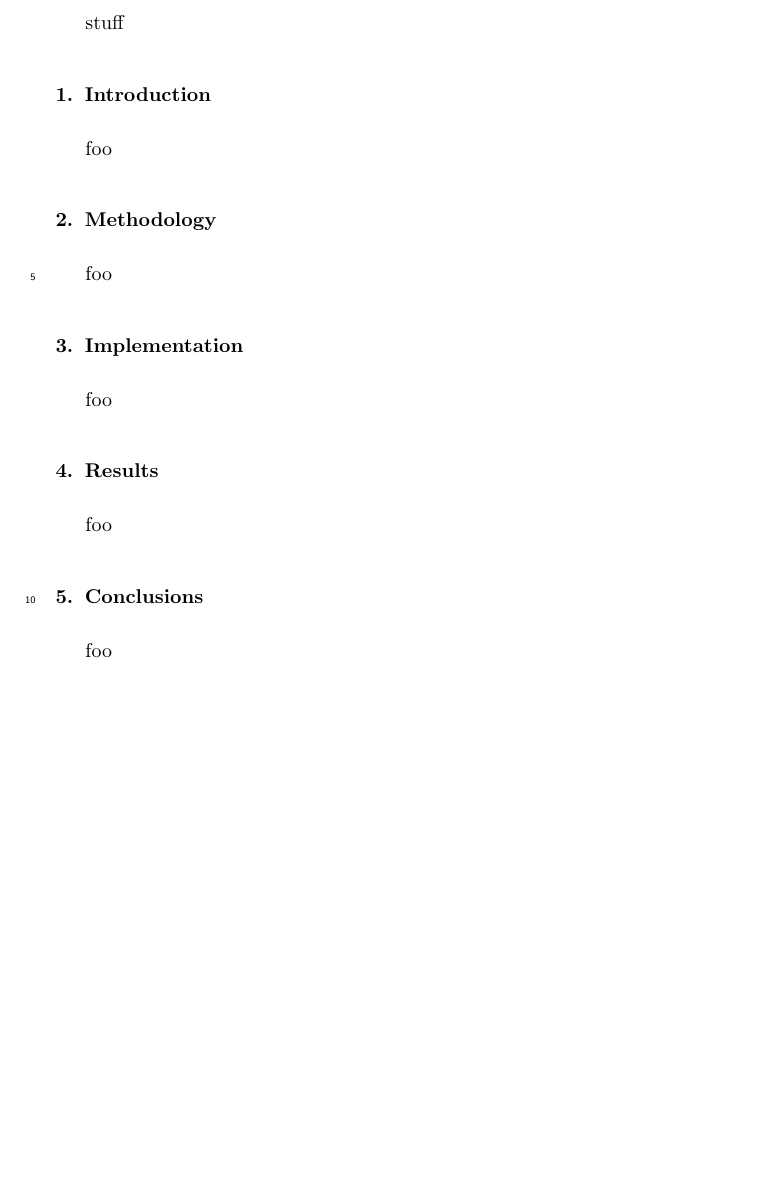
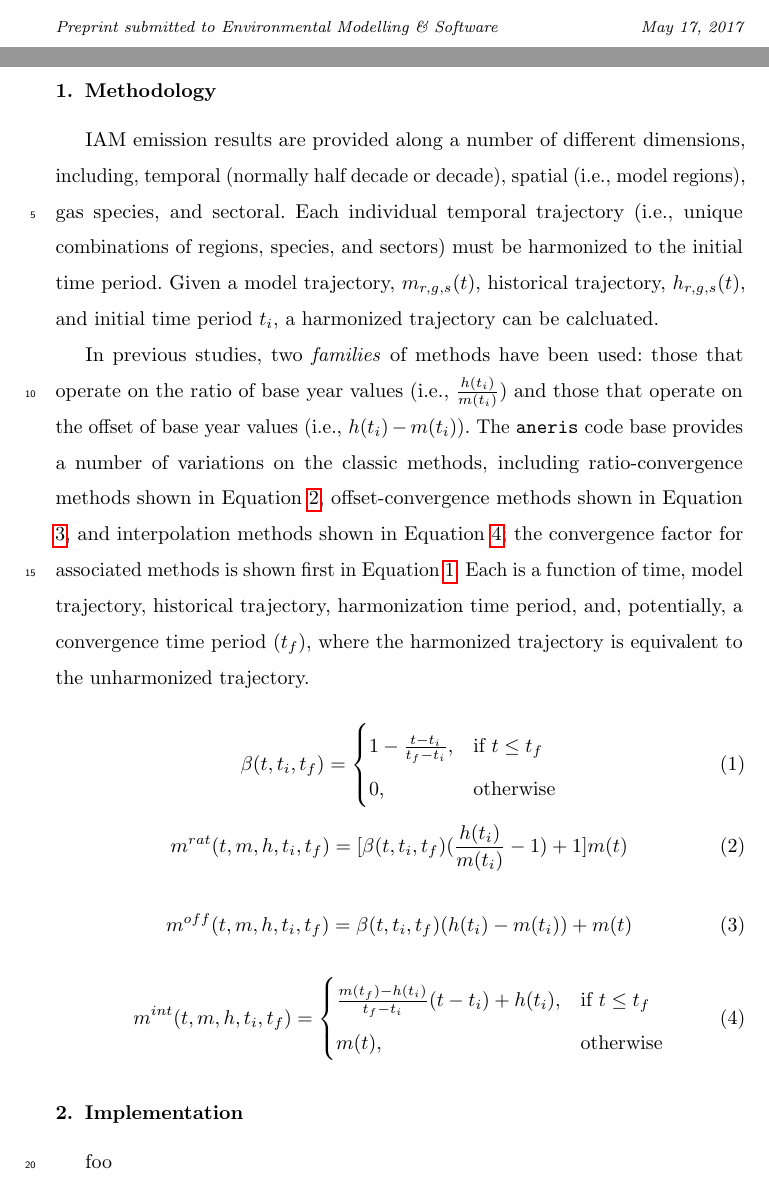
Before and after one commit to gidden/harmonization-methods-paper, a LaTeX paper (paper.tex, which reads meth.tex): part of page 2 of 3 before the commit and two parts of pages 1 and 3 of 6 after it, the two joined at a grey line, cut at the place of the change, the shorter picture padded with empty space. Compiled offline with pdfLaTeX; an older LaTeX class or package is replaced by its successor.

Commit message:
starting to work on methods

```diff
--- /dev/null
+++ b/meth.tex
@@ -0,0 +1,51 @@
+
+\section{Methodology}
+
+IAM emission results are provided along a number of different dimensions,
+including, temporal (normally half decade or decade), spatial (i.e., model
+regions), gas species, and sectoral. Each individual temporal trajectory (i.e.,
+unique combinations of regions, species, and sectors) must be harmonized to the
+initial time period. Given a model trajectory, $m_{r, g, s}(t)$, historical
+trajectory, $h_{r, g, s}(t)$, and initial time period $t_i$, a harmonized
+trajectory can be calcluated.
+
+In previous studies, two \textit{families} of methods have been used: those that
+operate on the ratio of base year values (i.e., $\frac{h(t_i)}{m(t_i)}$) and
+those that operate on the offset of base year values (i.e., $h(t_i) -
+m(t_i)$). The \code{aneris} code base provides a number of variations on the
+classic methods, including ratio-convergence methods shown in Equation
+\ref{eqs:ratio}, offset-convergence methods shown in Equation \ref{eqs:offset},
+and interpolation methods shown in Equation \ref{eqs:interpolate}; the
+convergence factor for associated methods is shown first in Equation
+\ref{eqs:factor}. Each is a function of time, model trajectory, historical
+trajectory, harmonization time period, and, potentially, a convergence time
+period ($t_f$), where the harmonized trajectory is equivalent to the
+unharmonized trajectory.
+
+\begin{equation}\label{eqs:factor}
+  \beta(t, t_i, t_f) =
+  \begin{cases}
+    1 - \frac{t - t_i}{t_f - t_i},& \text{if } t \leq t_f\\
+    0,                        & \text{otherwise}
+  \end{cases}
+\end{equation}
+
+\begin{equation}\label{eqs:ratio}
+  m^{rat}(t, m, h, t_i, t_f) = [\beta(t, t_i, t_f) (\frac{h(t_i)}{m(t_i)} - 1) + 1] m(t)
+\end{equation}
+
+\begin{equation}\label{eqs:offset}
+  m^{off}(t, m, h, t_i, t_f) = \beta(t, t_i, t_f) (h(t_i) - m(t_i)) + m(t)
+\end{equation}
+
+\begin{equation}\label{eqs:interpolate}
+  m^{int}(t, m, h, t_i, t_f) =
+  \begin{cases}
+    \frac{m(t_f) - h(t_i)}{t_f - t_i}(t - t_i) + h(t_i), & \text{if } t \leq t_f\\
+    m(t), & \text{otherwise}
+  \end{cases}
+\end{equation}
+
+\section{Implementation}
+
+foo
--- a/paper.tex
+++ b/paper.tex
@@ -22,26 +22,10 @@
 %%%
 
 \newpage
-stuff
-\section{Introduction}
 
-foo
-
-\section{Methodology}
-
-foo
-
-\section{Implementation}
-
-foo
-
-\section {Results}
-
-foo
-
-\section{Conclusions}
-
-foo
+\include{intro}
+\include{meth}
+\include{result}
 
 %%%%%%%%%%%%%%%%%%%%%%%%%%%%%%%%%%%%%%%%%%%%%%%%%%%%%%%%%%%%%%%%%%%%%%%%%%%%%%%%
 \section*{Acknowledgements}
```
